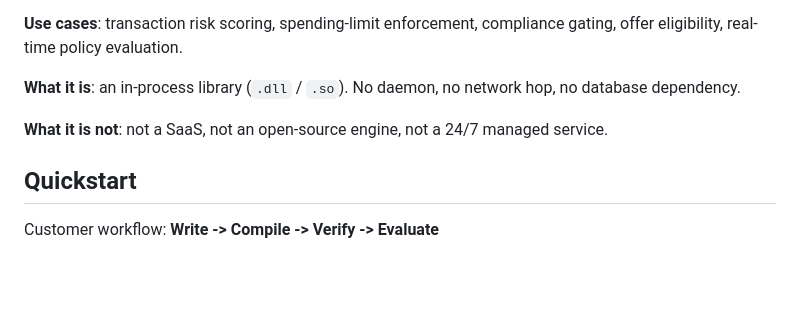
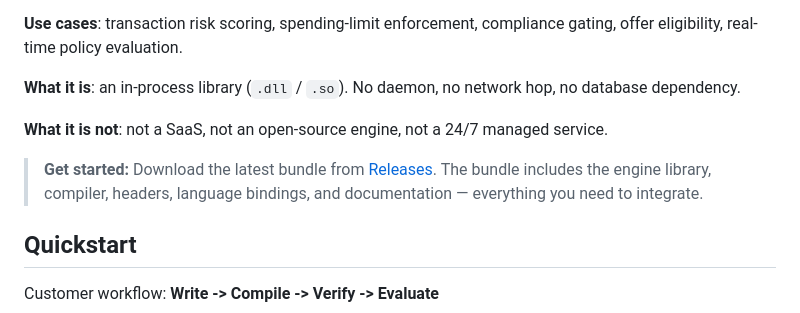
Before and after one commit to axiom-foundry/RuleDSL-SDK, a Markdown page: README.md, the part around the change. Drawn GitHub-style; blank space fills up the shorter version.

Commit message:
docs: add Releases download link to README
Direct customers to GitHub Releases for the complete bundle
(engine library, compiler, headers, bindings, docs).

Co-Authored-By: Claude Opus 4.6 <noreply@anthropic.com>

```diff
--- a/README.md
+++ b/README.md
@@ -8,6 +8,8 @@ Same input, same bytecode, same decision — guaranteed across supported platfor
 **What it is**: an in-process library (`.dll` / `.so`). No daemon, no network hop, no database dependency.
 
 **What it is not**: not a SaaS, not an open-source engine, not a 24/7 managed service.
+
+> **Get started:** Download the latest bundle from [Releases](https://github.com/axiom-foundry/RuleDSL-SDK/releases). The bundle includes the engine library, compiler, headers, language bindings, and documentation — everything you need to integrate.
 
 ## Quickstart
 
```
